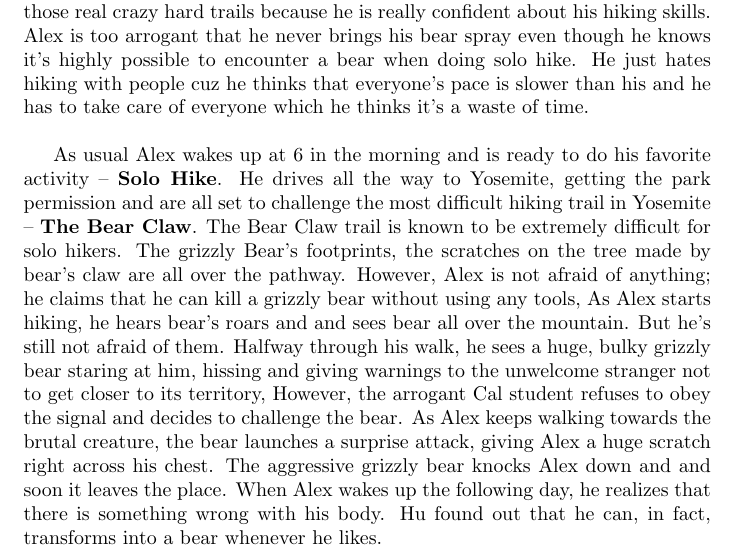
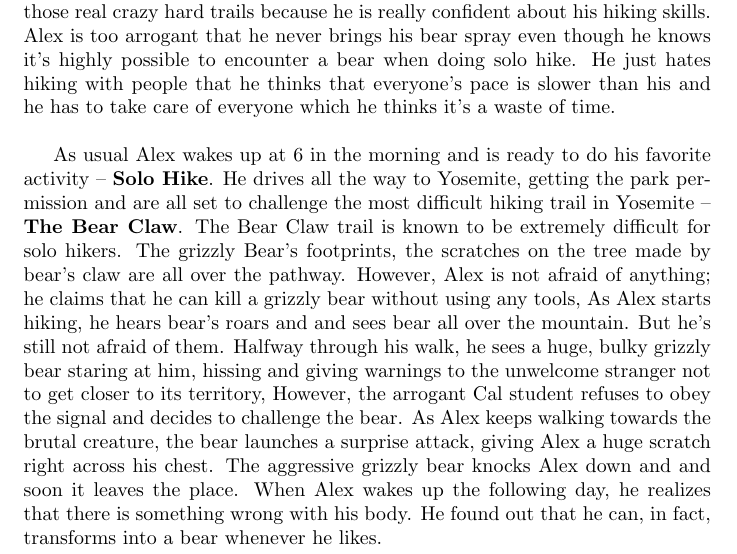
Before and after one commit to hihihowru/DSS-Instant-runoff-voting, a LaTeX document (Story.tex): part of the page, cut so that both start at the same text. Compiled offline with pdfLaTeX.

Commit message:
new changes

```diff
--- a/Story.tex
+++ b/Story.tex
@@ -1,8 +1,8 @@
 \documentclass{article}
 \usepackage[utf8]{inputenc}
 \begin{document}
-Alex is a senior majoring in EECS at UC Berkeley. He loves \textbf{\textit{Hiking}} and traveling alone. Once two weeks Alex will go to Yosemite by himself to go hike those real crazy hard trails because he is really confident about his hiking skills. Alex is too arrogant that he never brings his bear spray even though he knows it’s highly possible to encounter a bear when doing solo hike. He just hates hiking with people cuz he thinks that everyone’s pace is slower than his and he has to take care of everyone which he thinks it's a waste of time. \\
-
-	As usual Alex wakes up at 6 in the morning and is ready to do his favorite activity -- \textbf{Solo Hike}. He drives all the way to Yosemite, getting the park permission and are all set to challenge the most difficult hiking trail in Yosemite -- \textbf{The Bear Claw}. The Bear Claw trail is known to be extremely difficult for solo hikers. The grizzly Bear’s footprints, the scratches on the tree made by bear’s claw are all over the pathway. However, Alex is not afraid of anything; he claims that he can kill a grizzly bear without using any tools, As Alex starts hiking, he hears bear’s roars and and sees bear all over the mountain. But he’s still not afraid of them. Halfway through his walk, he sees a huge, bulky grizzly bear staring at him, hissing and giving warnings to the unwelcome stranger not to get closer to its territory, However, the arrogant Cal student refuses to obey the signal and decides to challenge the bear. As Alex keeps walking towards the brutal creature, the bear launches a surprise attack, giving Alex a huge scratch right across his chest. The aggressive grizzly bear knocks Alex down and and soon it leaves the place. When Alex wakes up the following day, he realizes that there is something wrong with his body. Hu found out that he can, in fact, transforms into a bear whenever he likes.
+Alex is a senior majoring in EECS at UC Berkeley. He loves \textbf{\textit{Hiking}} and traveling alone. Once two weeks Alex will go to Yosemite by himself to go hike those real crazy hard trails because he is really confident about his hiking skills. Alex is too arrogant that he never brings his bear spray even though he knows it’s highly possible to encounter a bear when doing solo hike. He just hates hiking with people that he thinks that everyone’s pace is slower than his and he has to take care of everyone which he thinks it's a waste of time. \\
+\newline
+	\indent As usual Alex wakes up at 6 in the morning and is ready to do his favorite activity -- \textbf{Solo Hike}. He drives all the way to Yosemite, getting the park permission and are all set to challenge the most difficult hiking trail in Yosemite -- \textbf{The Bear Claw}. The Bear Claw trail is known to be extremely difficult for solo hikers. The grizzly Bear’s footprints, the scratches on the tree made by bear’s claw are all over the pathway. However, Alex is not afraid of anything; he claims that he can kill a grizzly bear without using any tools, As Alex starts hiking, he hears bear’s roars and and sees bear all over the mountain. But he’s still not afraid of them. Halfway through his walk, he sees a huge, bulky grizzly bear staring at him, hissing and giving warnings to the unwelcome stranger not to get closer to its territory, However, the arrogant Cal student refuses to obey the signal and decides to challenge the bear. As Alex keeps walking towards the brutal creature, the bear launches a surprise attack, giving Alex a huge scratch right across his chest. The aggressive grizzly bear knocks Alex down and and soon it leaves the place. When Alex wakes up the following day, he realizes that there is something wrong with his body. He found out that he can, in fact, transforms into a bear whenever he likes.
 
 \end{document}
```
